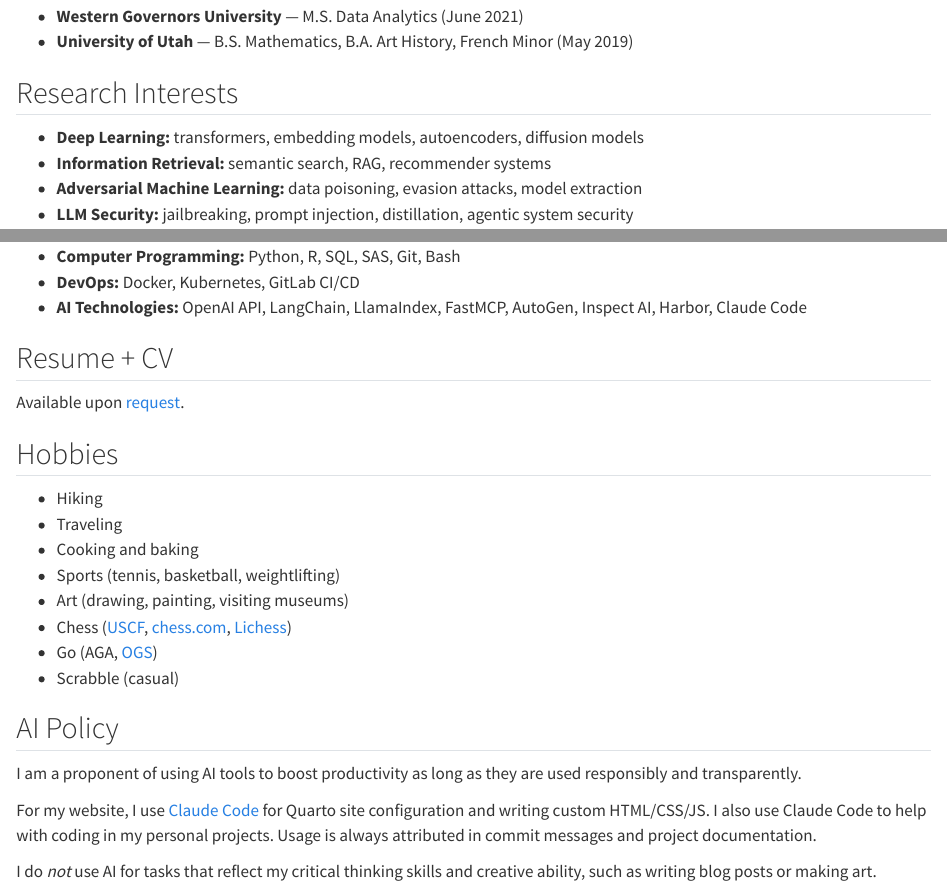
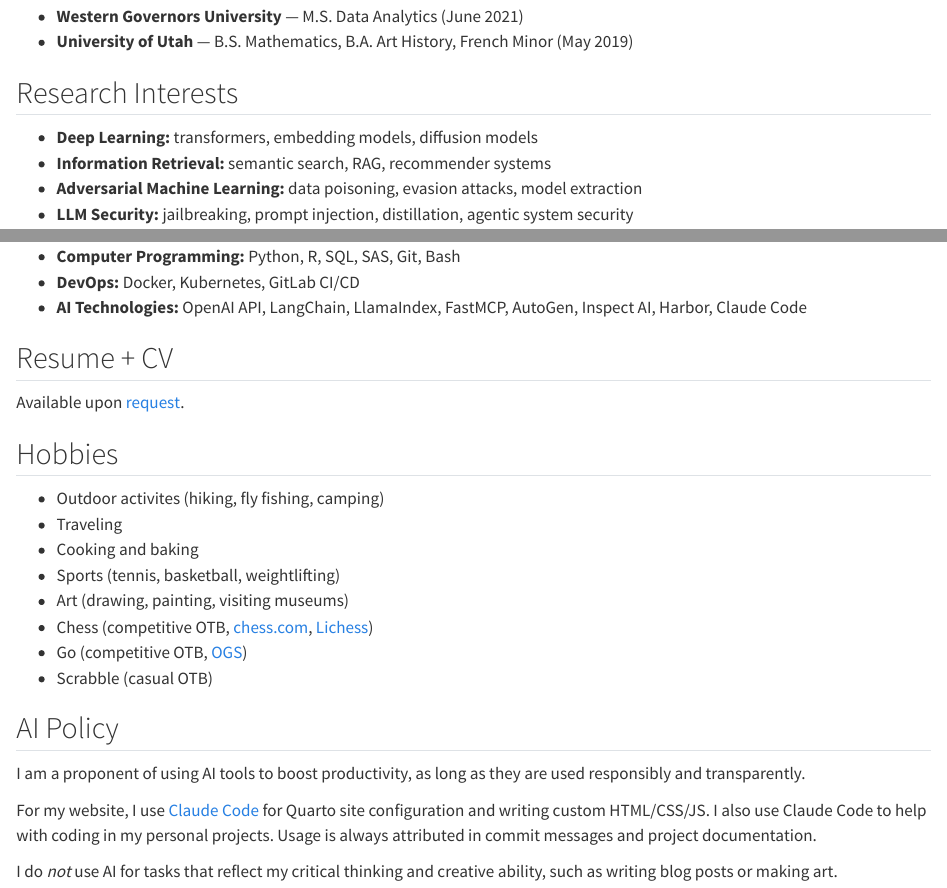
Before and after one commit to jcludlum/jcludlum.github.io, a Quarto document (index.qmd): the page in a window 1100 px wide, from 310 px down, and a second part further down, joined at a grey line. Rendered offline with R 4.5, knitr and Pandoc in place of Quarto, with nearby package versions.

Commit message:
fix: minor edits on About page

```diff
--- a/index.qmd
+++ b/index.qmd
@@ -33,7 +33,7 @@ information extraction, and predictive modeling.
 
 ## Research Interests
 
-- **Deep Learning:** transformers, embedding models, autoencoders, diffusion models
+- **Deep Learning:** transformers, embedding models, diffusion models
 - **Information Retrieval:** semantic search, RAG, recommender systems
 - **Adversarial Machine Learning:** data poisoning, evasion attacks, model extraction
 - **LLM Security:** jailbreaking, prompt injection, distillation, agentic system security
@@ -51,18 +51,18 @@ Available upon [request](mailto:john.ludlum2@gmail.com).
 
 ## Hobbies
 
-- Hiking
+- Outdoor activites (hiking, fly fishing, camping)
 - Traveling
 - Cooking and baking
 - Sports (tennis, basketball, weightlifting)
 - Art (drawing, painting, visiting museums)
-- Chess ([USCF](https://ratings.uschess.org/player/16390654), [chess.com](https://www.chess.com/member/jayludz), [Lichess](https://lichess.org/@/JayLudZ))
-- Go (AGA, [OGS](https://online-go.com/player/611010/))
-- Scrabble (casual)
+- Chess (competitive OTB, [chess.com](https://www.chess.com/member/jayludz), [Lichess](https://lichess.org/@/JayLudZ))
+- Go (competitive OTB, [OGS](https://online-go.com/player/611010/))
+- Scrabble (casual OTB)
 
 ## AI Policy
 
-I am a proponent of using AI tools to boost productivity as long as they
+I am a proponent of using AI tools to boost productivity, as long as they
 are used responsibly and transparently.
 
 For my website, I use [Claude Code](https://claude.com/product/claude-code)
@@ -70,5 +70,5 @@ for Quarto site configuration and writing custom HTML/CSS/JS.
 I also use Claude Code to help with coding in my personal projects.
 Usage is always attributed in commit messages and project documentation.
 
-I do *not* use AI for tasks that reflect my critical thinking skills and
+I do *not* use AI for tasks that reflect my critical thinking and
 creative ability, such as writing blog posts or making art.
```
